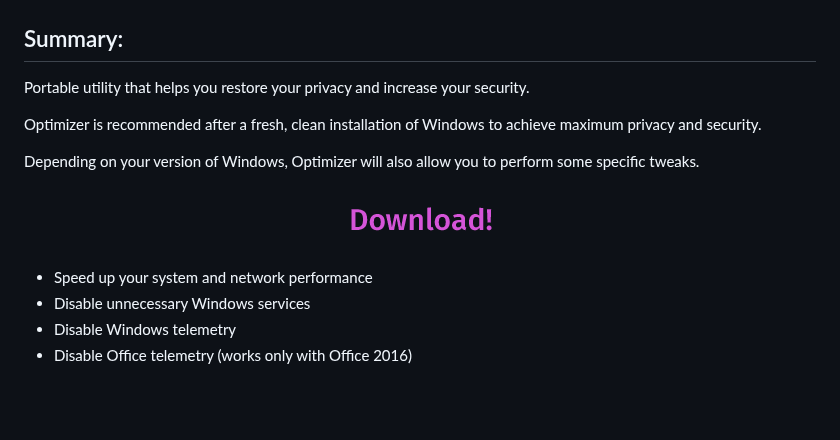
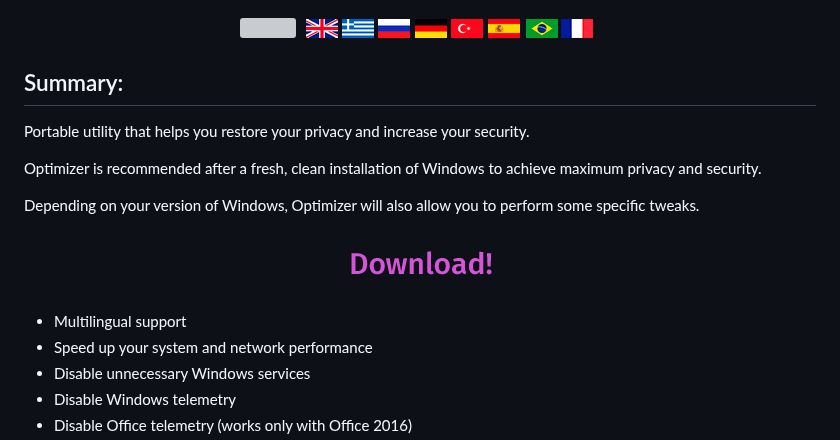
Before and after one commit to hellzerg/optimizer, a Markdown page: README.md, the part around the change. Drawn GitHub-style; pictures changed too: flags.png (added); blank space fills up the shorter version; grey boxes are pictures that could not be loaded.

Commit message:
Added flags banner

```diff
--- a/README.md
+++ b/README.md
@@ -1,5 +1,6 @@
 <p align="center">
    <img src="banner.png">
+   <img src="flags.png">
 </p>
 
 ## Summary: ##
@@ -15,6 +16,7 @@ Depending on your version of Windows, Optimizer will also allow you to perform s
 	</a>
 </p>
 
+* Multilingual support
 * Speed up your system and network performance
 * Disable unnecessary Windows services
 * Disable Windows telemetry
```
